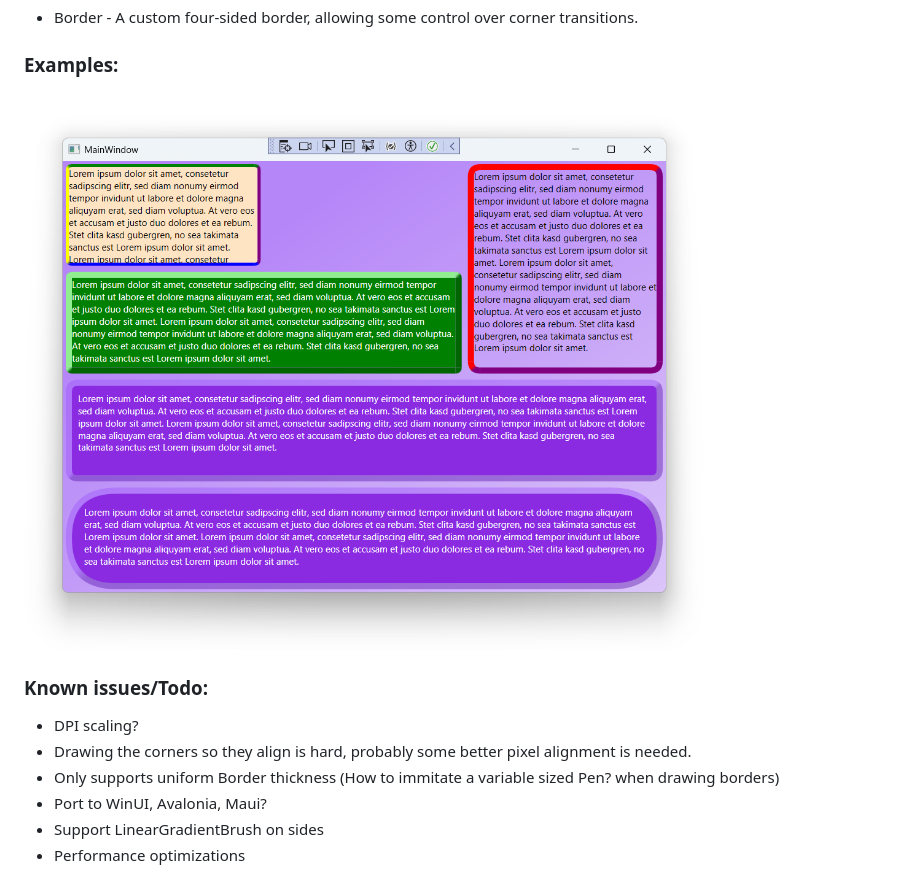
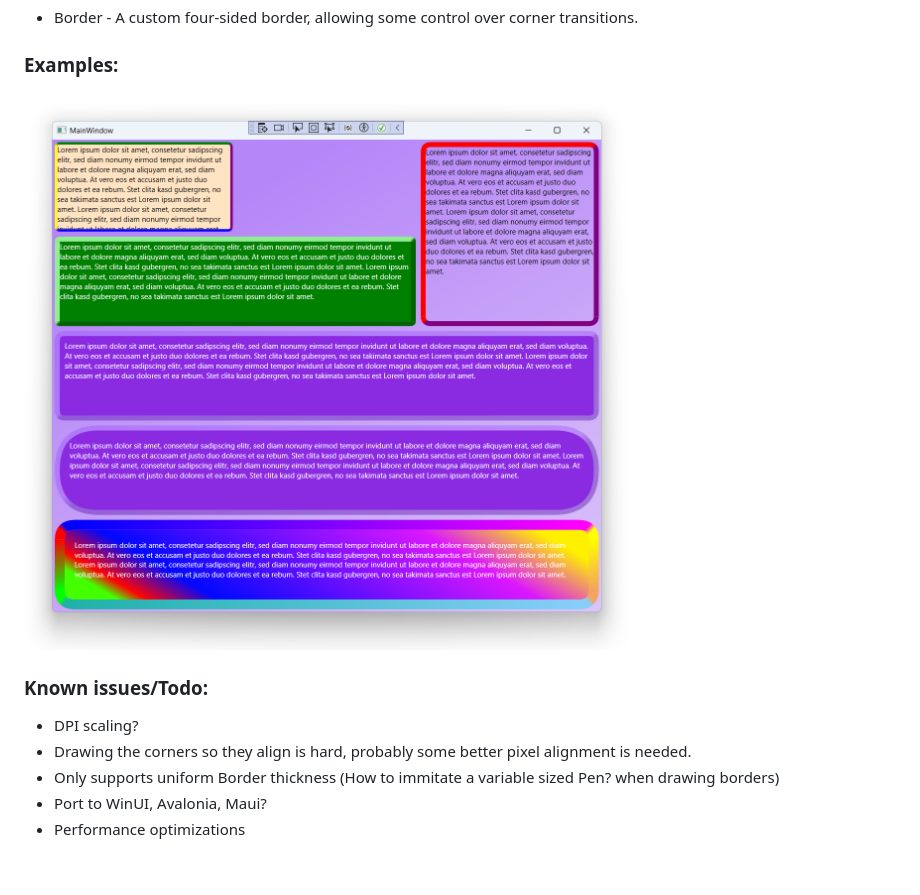
Before and after one commit to sundews/Sundew.Xaml, a Markdown page: README.md, the part around the change. Drawn GitHub-style; pictures changed too: Source/Resources/Examples.png.

Commit message:
Support LinearGradient in sides

```diff
--- a/README.md
+++ b/README.md
@@ -11,5 +11,4 @@
 * Drawing the corners so they align is hard, probably some better pixel alignment is needed.
 * Only supports uniform Border thickness (How to immitate a variable sized Pen? when drawing borders)
 * Port to WinUI, Avalonia, Maui?
-* Support LinearGradientBrush on sides
 * Performance optimizations
```
Also changed, not shown: 3 other files.
